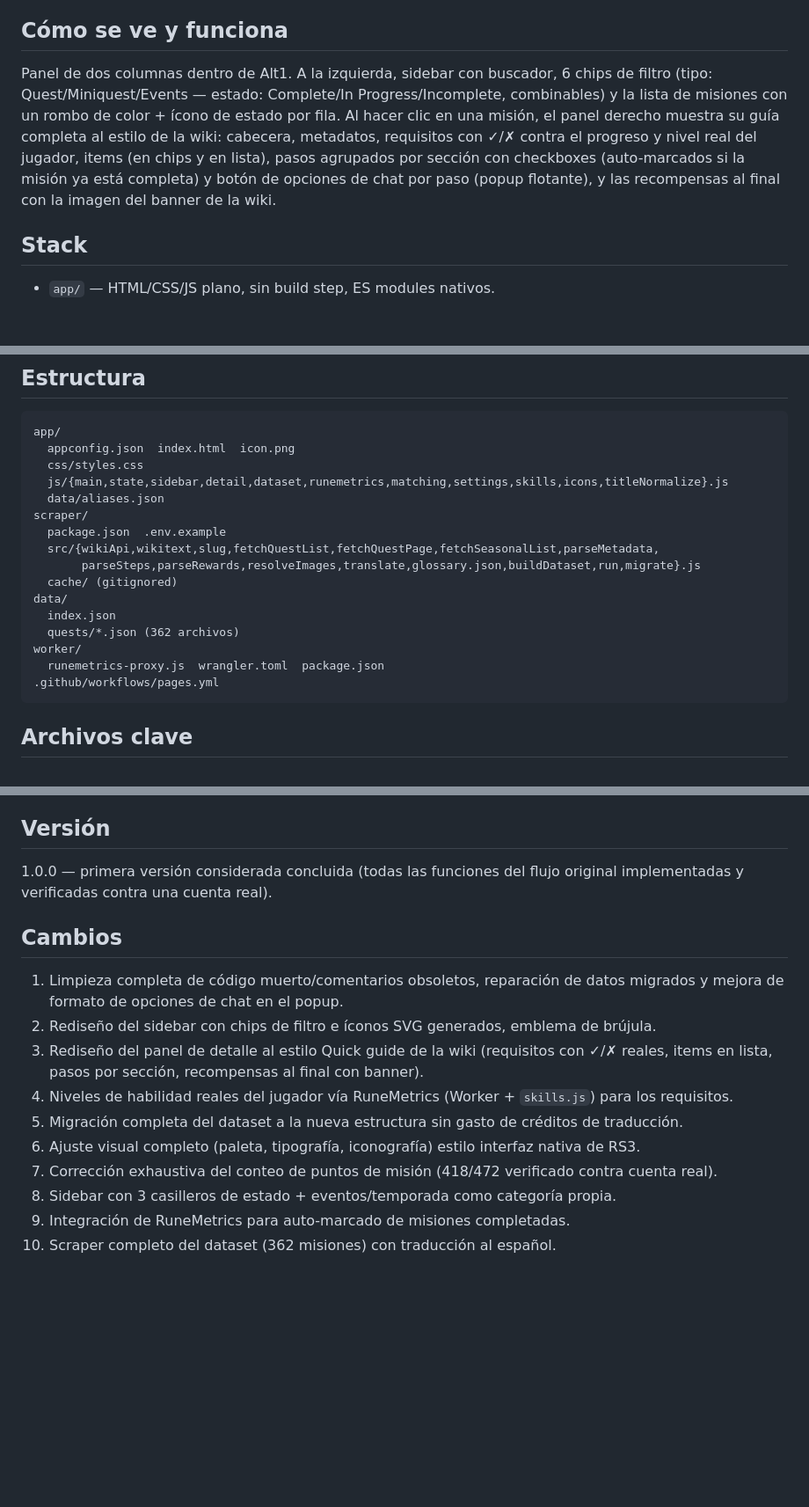
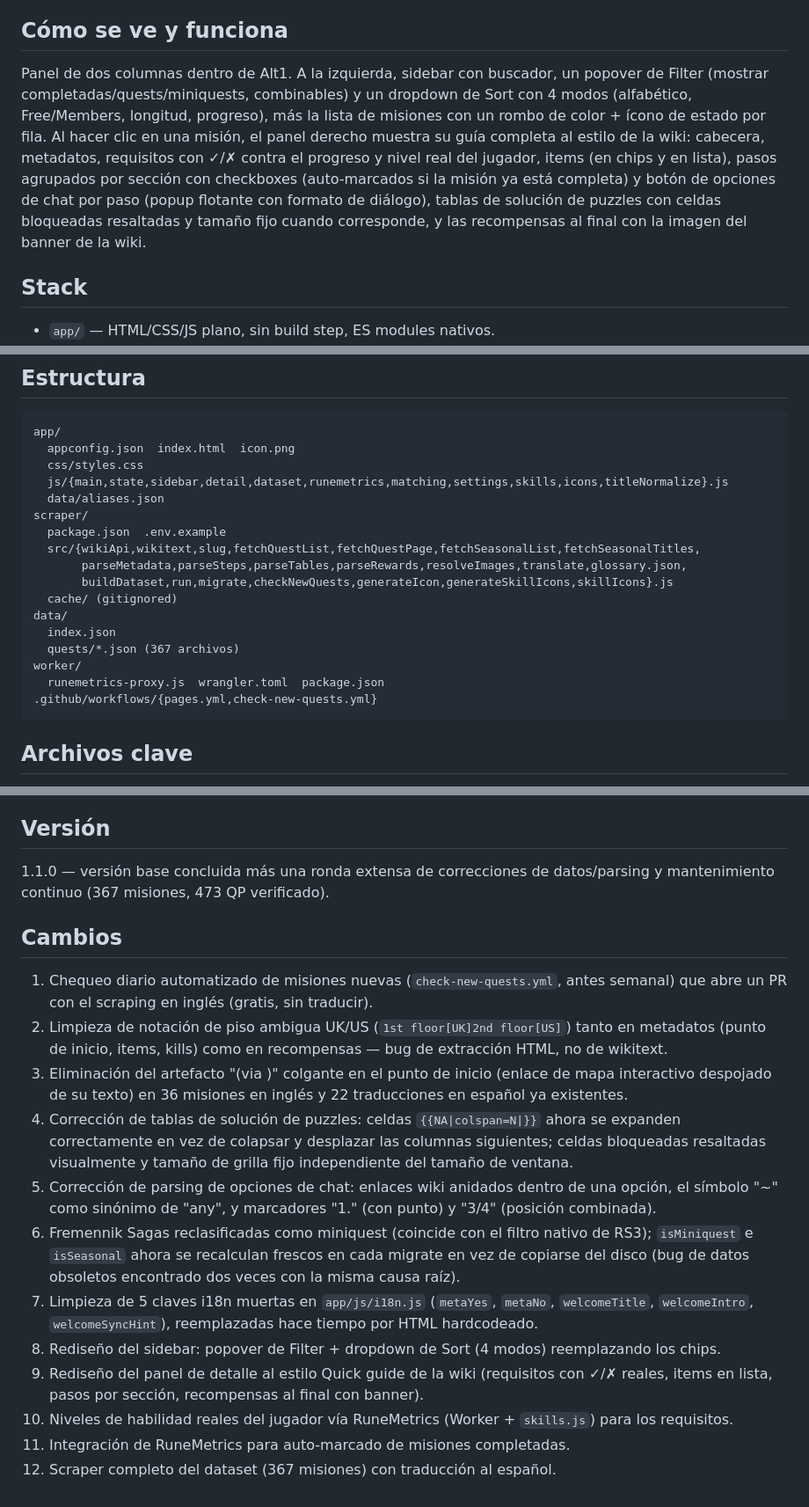
Before and after one commit to AndreDiaz11/rs3-quest-guide-alt1, a Markdown page: PROJECT.md, 3 parts joined by grey strips. Shown at 88% size. GitHub-like rendering; blank space fills up the shorter version.

Commit message:
Update PROJECT.md to reflect current UI, file structure, and changelog
Was describing a superseded 6-chip filter UI, 362-file count, missing
several scraper/app files added since, and a changelog with none of this
session's data-quality fixes reflected.

Co-Authored-By: Claude Sonnet 5 <noreply@anthropic.com>

````diff
--- a/PROJECT.md
+++ b/PROJECT.md
@@ -8,13 +8,15 @@ español. Cero servidor propio que mantener — todo es estático (GitHub Pages)
 mínimo en Cloudflare Workers para los 2 endpoints públicos de RuneMetrics.
 
 ## Cómo se ve y funciona
-Panel de dos columnas dentro de Alt1. A la izquierda, sidebar con buscador, 6 chips de filtro (tipo:
-Quest/Miniquest/Events — estado: Complete/In Progress/Incomplete, combinables) y la lista de misiones
-con un rombo de color + ícono de estado por fila. Al hacer clic en una misión, el panel derecho muestra
-su guía completa al estilo de la wiki: cabecera, metadatos, requisitos con ✓/✗ contra el progreso y
-nivel real del jugador, items (en chips y en lista), pasos agrupados por sección con checkboxes
-(auto-marcados si la misión ya está completa) y botón de opciones de chat por paso (popup flotante),
-y las recompensas al final con la imagen del banner de la wiki.
+Panel de dos columnas dentro de Alt1. A la izquierda, sidebar con buscador, un popover de Filter
+(mostrar completadas/quests/miniquests, combinables) y un dropdown de Sort con 4 modos (alfabético,
+Free/Members, longitud, progreso), más la lista de misiones con un rombo de color + ícono de estado
+por fila. Al hacer clic en una misión, el panel derecho muestra su guía completa al estilo de la wiki:
+cabecera, metadatos, requisitos con ✓/✗ contra el progreso y nivel real del jugador, items (en chips y
+en lista), pasos agrupados por sección con checkboxes (auto-marcados si la misión ya está completa) y
+botón de opciones de chat por paso (popup flotante con formato de diálogo), tablas de solución de
+puzzles con celdas bloqueadas resaltadas y tamaño fijo cuando corresponde, y las recompensas al final
+con la imagen del banner de la wiki.
 
 ## Stack
 - `app/` — HTML/CSS/JS plano, sin build step, ES modules nativos.
@@ -34,15 +36,16 @@ app/
   data/aliases.json
 scraper/
   package.json  .env.example
-  src/{wikiApi,wikitext,slug,fetchQuestList,fetchQuestPage,fetchSeasonalList,parseMetadata,
-       parseSteps,parseRewards,resolveImages,translate,glossary.json,buildDataset,run,migrate}.js
+  src/{wikiApi,wikitext,slug,fetchQuestList,fetchQuestPage,fetchSeasonalList,fetchSeasonalTitles,
+       parseMetadata,parseSteps,parseTables,parseRewards,resolveImages,translate,glossary.json,
+       buildDataset,run,migrate,checkNewQuests,generateIcon,generateSkillIcons,skillIcons}.js
   cache/ (gitignored)
 data/
   index.json
-  quests/*.json (362 archivos)
+  quests/*.json (367 archivos)
 worker/
   runemetrics-proxy.js  wrangler.toml  package.json
-.github/workflows/pages.yml
+.github/workflows/{pages.yml,check-new-quests.yml}
 ```
 
 ## Archivos clave
@@ -99,19 +104,29 @@ No aplica (no hay login propio; el plugin consulta el nombre de cuenta real de R
 usuario configura en Ajustes).
 
 ## Versión
-1.0.0 — primera versión considerada concluida (todas las funciones del flujo original implementadas
-y verificadas contra una cuenta real).
+1.1.0 — versión base concluida más una ronda extensa de correcciones de datos/parsing y
+mantenimiento continuo (367 misiones, 473 QP verificado).
 
 ## Cambios
-1. Limpieza completa de código muerto/comentarios obsoletos, reparación de datos migrados y mejora
-   de formato de opciones de chat en el popup.
-2. Rediseño del sidebar con chips de filtro e íconos SVG generados, emblema de brújula.
-3. Rediseño del panel de detalle al estilo Quick guide de la wiki (requisitos con ✓/✗ reales, items
+1. Chequeo diario automatizado de misiones nuevas (`check-new-quests.yml`, antes semanal) que abre
+   un PR con el scraping en inglés (gratis, sin traducir).
+2. Limpieza de notación de piso ambigua UK/US (`1st floor[UK]2nd floor[US]`) tanto en metadatos
+   (punto de inicio, items, kills) como en recompensas — bug de extracción HTML, no de wikitext.
+3. Eliminación del artefacto "(via )" colgante en el punto de inicio (enlace de mapa interactivo
+   despojado de su texto) en 36 misiones en inglés y 22 traducciones en español ya existentes.
+4. Corrección de tablas de solución de puzzles: celdas `{{NA|colspan=N|}}` ahora se expanden
+   correctamente en vez de colapsar y desplazar las columnas siguientes; celdas bloqueadas
+   resaltadas visualmente y tamaño de grilla fijo independiente del tamaño de ventana.
+5. Corrección de parsing de opciones de chat: enlaces wiki anidados dentro de una opción, el
+   símbolo "~" como sinónimo de "any", y marcadores "1." (con punto) y "3/4" (posición combinada).
+6. Fremennik Sagas reclasificadas como miniquest (coincide con el filtro nativo de RS3);
+   `isMiniquest` e `isSeasonal` ahora se recalculan frescos en cada migrate en vez de copiarse
+   del disco (bug de datos obsoletos encontrado dos veces con la misma causa raíz).
+7. Limpieza de 5 claves i18n muertas en `app/js/i18n.js` (`metaYes`, `metaNo`, `welcomeTitle`,
+   `welcomeIntro`, `welcomeSyncHint`), reemplazadas hace tiempo por HTML hardcodeado.
+8. Rediseño del sidebar: popover de Filter + dropdown de Sort (4 modos) reemplazando los chips.
+9. Rediseño del panel de detalle al estilo Quick guide de la wiki (requisitos con ✓/✗ reales, items
    en lista, pasos por sección, recompensas al final con banner).
-4. Niveles de habilidad reales del jugador vía RuneMetrics (Worker + `skills.js`) para los requisitos.
-5. Migración completa del dataset a la nueva estructura sin gasto de créditos de traducción.
-6. Ajuste visual completo (paleta, tipografía, iconografía) estilo interfaz nativa de RS3.
-7. Corrección exhaustiva del conteo de puntos de misión (418/472 verificado contra cuenta real).
-8. Sidebar con 3 casilleros de estado + eventos/temporada como categoría propia.
-9. Integración de RuneMetrics para auto-marcado de misiones completadas.
-10. Scraper completo del dataset (362 misiones) con traducción al español.
+10. Niveles de habilidad reales del jugador vía RuneMetrics (Worker + `skills.js`) para los requisitos.
+11. Integración de RuneMetrics para auto-marcado de misiones completadas.
+12. Scraper completo del dataset (367 misiones) con traducción al español.
````
Also changed, not shown: other parts of PROJECT.md (+5 -3 lines).
